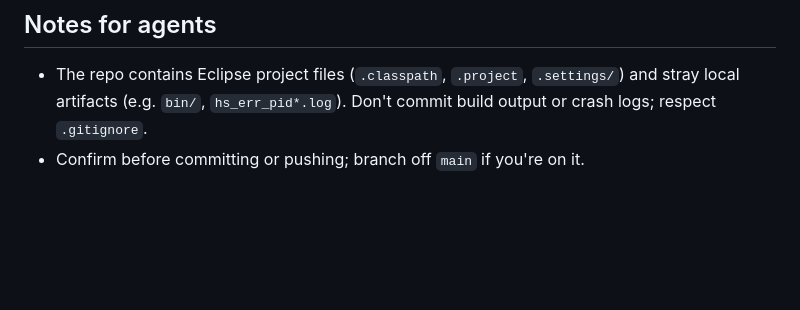
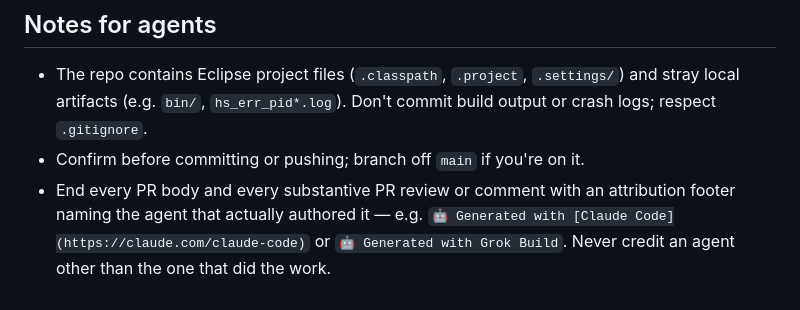
Before and after one commit to thomasN4/VimiCalc, a Markdown page: AGENTS.md, the part around the change. Rendered like a GitHub page; blank space fills up the shorter version.

Commit message:
Document the PR attribution-footer convention in AGENTS.md
PRs #48, #49, #51 and #64 initially shipped without a "Generated with"
line and were fixed retroactively; require the footer up front, crediting
the agent that actually authored the PR, review, or comment.

Co-Authored-By: Claude Fable 5 <noreply@anthropic.com>
Claude-Session: https://claude.ai/code/session_01C1GzrzwkLgaw6Tgkjp7C1p

```diff
--- a/AGENTS.md
+++ b/AGENTS.md
@@ -113,3 +113,6 @@ formula cells are re-evaluated (and dependencies rebuilt) after load.
   artifacts (e.g. `bin/`, `hs_err_pid*.log`). Don't commit build output or crash logs; respect
   `.gitignore`.
 - Confirm before committing or pushing; branch off `main` if you're on it.
+- End every PR body and every substantive PR review or comment with an attribution footer naming
+  the agent that actually authored it — e.g. `🤖 Generated with [Claude Code](https://claude.com/claude-code)`
+  or `🤖 Generated with Grok Build`. Never credit an agent other than the one that did the work.
```
